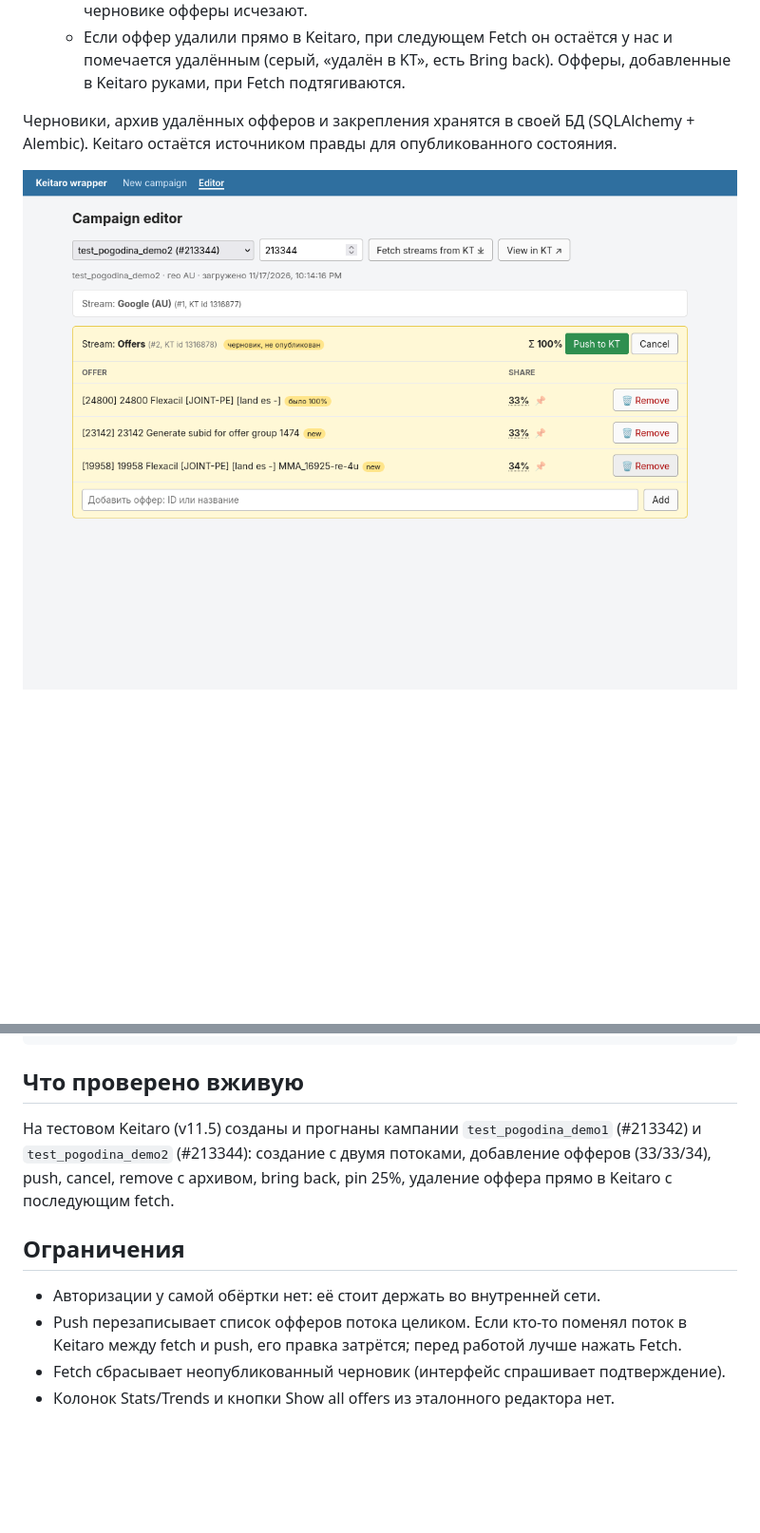
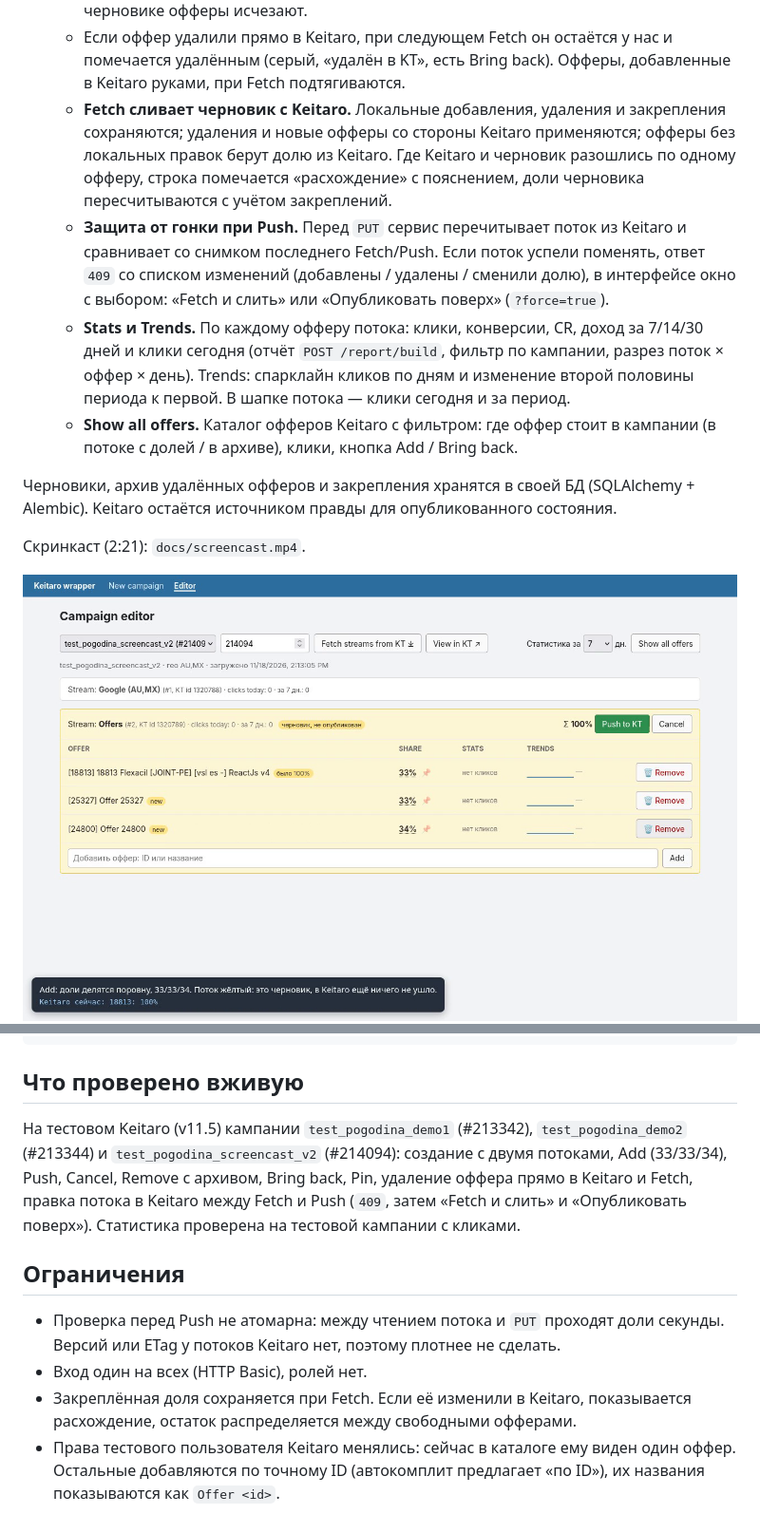
Before and after one commit to unnamed00bas/keitaro-offer-editor, a Markdown page: README.md, 2 parts joined by grey strips. Shown at 95% size. GitHub-like rendering; pictures changed too: docs/editor-archive.png, docs/editor-draft.png; blank space fills up the shorter version.

```diff
--- a/README.md
+++ b/README.md
@@ -14,7 +14,13 @@
    * **📌 Pin**: закреплённая доля не меняется при добавлении/удалении/возврате офферов, остальные делят остаток так, чтобы сумма была 100%. Клик по проценту позволяет задать долю вручную (она сразу закрепляется).
    * **Push to KT** отправляет черновик в Keitaro (`PUT /streams/{id}` со списком офферов). **Cancel** откатывает черновик к опубликованному состоянию, добавленные в черновике офферы исчезают.
    * Если оффер удалили прямо в Keitaro, при следующем Fetch он остаётся у нас и помечается удалённым (серый, «удалён в KT», есть Bring back). Офферы, добавленные в Keitaro руками, при Fetch подтягиваются.
+   * **Fetch сливает черновик с Keitaro.** Локальные добавления, удаления и закрепления сохраняются; удаления и новые офферы со стороны Keitaro применяются; офферы без локальных правок берут долю из Keitaro. Где Keitaro и черновик разошлись по одному офферу, строка помечается «расхождение» с пояснением, доли черновика пересчитываются с учётом закреплений.
+   * **Защита от гонки при Push.** Перед `PUT` сервис перечитывает поток из Keitaro и сравнивает со снимком последнего Fetch/Push. Если поток успели поменять, ответ `409` со списком изменений (добавлены / удалены / сменили долю), в интерфейсе окно с выбором: «Fetch и слить» или «Опубликовать поверх» (`?force=true`).
+   * **Stats и Trends.** По каждому офферу потока: клики, конверсии, CR, доход за 7/14/30 дней и клики сегодня (отчёт `POST /report/build`, фильтр по кампании, разрез поток × оффер × день). Trends: спарклайн кликов по дням и изменение второй половины периода к первой. В шапке потока — клики сегодня и за период.
+   * **Show all offers.** Каталог офферов Keitaro с фильтром: где оффер стоит в кампании (в потоке с долей / в архиве), клики, кнопка Add / Bring back.
 
 Черновики, архив удалённых офферов и закрепления хранятся в своей БД (SQLAlchemy + Alembic). Keitaro остаётся источником правды для опубликованного состояния.
 
+Скринкаст (2:21): `docs/screencast.mp4`.
+
 ![Черновик](docs/editor-draft.png)
@@ -117,11 +139,13 @@ tests/
 
 ## Что проверено вживую
 
-На тестовом Keitaro (v11.5) созданы и прогнаны кампании `test_pogodina_demo1` (#213342) и `test_pogodina_demo2` (#213344): создание с двумя потоками, добавление офферов (33/33/34), push, cancel, remove с архивом, bring back, pin 25%, удаление оффера прямо в Keitaro с последующим fetch.
+На тестовом Keitaro (v11.5) кампании `test_pogodina_demo1` (#213342), `test_pogodina_demo2` (#213344) и `test_pogodina_screencast_v2` (#214094):
+создание с двумя потоками, Add (33/33/34), Push, Cancel, Remove с архивом, Bring back, Pin, удаление оффера прямо в Keitaro и Fetch,
+правка потока в Keitaro между Fetch и Push (`409`, затем «Fetch и слить» и «Опубликовать поверх»). Статистика проверена на тестовой кампании с кликами.
 
 ## Ограничения
 
-* Авторизации у самой обёртки нет: её стоит держать во внутренней сети.
-* Push перезаписывает список офферов потока целиком. Если кто-то поменял поток в Keitaro между fetch и push, его правка затрётся; перед работой лучше нажать Fetch.
-* Fetch сбрасывает неопубликованный черновик (интерфейс спрашивает подтверждение).
-* Колонок Stats/Trends и кнопки Show all offers из эталонного редактора нет.
+* Проверка перед Push не атомарна: между чтением потока и `PUT` проходят доли секунды. Версий или ETag у потоков Keitaro нет, поэтому плотнее не сделать.
+* Вход один на всех (HTTP Basic), ролей нет.
+* Закреплённая доля сохраняется при Fetch. Если её изменили в Keitaro, показывается расхождение, остаток распределяется между свободными офферами.
+* Права тестового пользователя Keitaro менялись: сейчас в каталоге ему виден один оффер. Остальные добавляются по точному ID (автокомплит предлагает «по ID»), их названия показываются как `Offer <id>`.
```
Also changed, not shown: other parts of README.md (+21 -5 lines), docs/create.png, docs/editor-conflict.png (added), docs/editor-stats.png (added), 3 other files.
